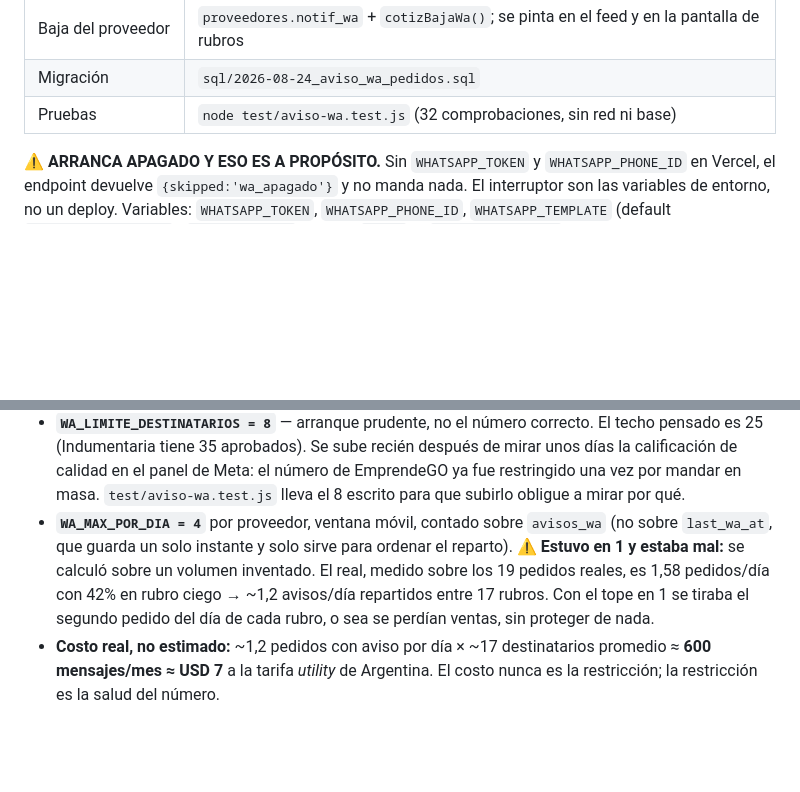
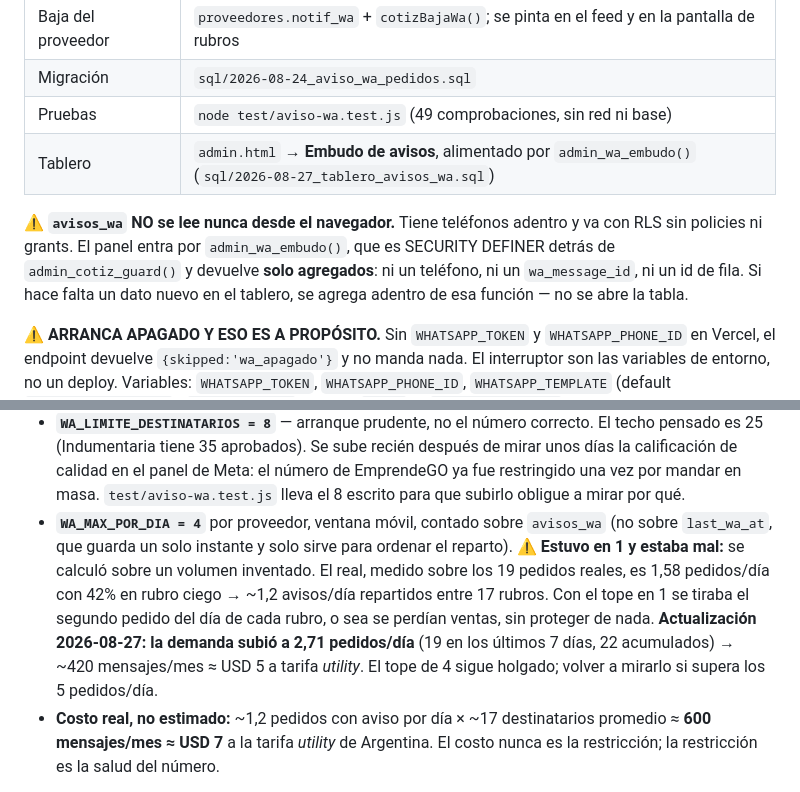
Before and after one commit to ABIKUSH/EmprendeGO, a Markdown page: CLAUDE.md, 2 parts joined by grey strips. Drawn GitHub-style; blank space fills up the shorter version.

Commit message:
docs: el tablero del embudo y la demanda medida al 27-08

```diff
--- a/CLAUDE.md
+++ b/CLAUDE.md
@@ -116,7 +116,10 @@ Hipótesis única que se está midiendo: *¿el proveedor cotiza más rápido si
 | Llegada del link | `js/cotizaciones.js` → `irAlPedido()`; `window.abrirCotizaciones(pedidoId)` acepta un id |
 | Baja del proveedor | `proveedores.notif_wa` + `cotizBajaWa()`; se pinta en el feed y en la pantalla de rubros |
 | Migración | `sql/2026-08-24_aviso_wa_pedidos.sql` |
-| Pruebas | `node test/aviso-wa.test.js` (32 comprobaciones, sin red ni base) |
+| Pruebas | `node test/aviso-wa.test.js` (49 comprobaciones, sin red ni base) |
+| Tablero | `admin.html` → **Embudo de avisos**, alimentado por `admin_wa_embudo()` (`sql/2026-08-27_tablero_avisos_wa.sql`) |
+
+⚠️ **`avisos_wa` NO se lee nunca desde el navegador.** Tiene teléfonos adentro y va con RLS sin policies ni grants. El panel entra por `admin_wa_embudo()`, que es SECURITY DEFINER detrás de `admin_cotiz_guard()` y devuelve **solo agregados**: ni un teléfono, ni un `wa_message_id`, ni un id de fila. Si hace falta un dato nuevo en el tablero, se agrega adentro de esa función — no se abre la tabla.
 
 ⚠️ **ARRANCA APAGADO Y ESO ES A PROPÓSITO.** Sin `WHATSAPP_TOKEN` y `WHATSAPP_PHONE_ID` en Vercel, el endpoint devuelve `{skipped:'wa_apagado'}` y no manda nada. El interruptor son las variables de entorno, no un deploy. Variables: `WHATSAPP_TOKEN`, `WHATSAPP_PHONE_ID`, `WHATSAPP_TEMPLATE` (default `pedido_nuevo_rubro`), `WHATSAPP_LANG` (default `es_AR`) y **`WHATSAPP_TEST_TO`**, que mientras tenga un número manda TODO a ese número en vez de al proveedor real. Es la red de seguridad de las pruebas.
 
@@ -124,7 +127,7 @@ Hipótesis única que se está midiendo: *¿el proveedor cotiza más rápido si
 - **El rubro filtra; la zona NO.** 93 de 150 proveedores están en CABA y 35 en Buenos Aires: si la provincia filtrara, un comprador de Córdoba se quedaría sin destinatarios. La provincia **ordena** (los de la misma van primero) y después corta el tope de destinatarios.
 - **Un pedido en rubro `Otro` no dispara nada.** Son ~4 de cada 10 (8 de los 19 publicados). Los revisa el founder a mano y se reenvían con `?action=wa_pedido` + `{rubro}` **con sesión de admin**; sin token válido el rubro forzado se ignora. Ese es el único caso en que se acepta un pedido de más de 15 minutos.
 - **`WA_LIMITE_DESTINATARIOS = 8`** — arranque prudente, no el número correcto. El techo pensado es 25 (Indumentaria tiene 35 aprobados). Se sube recién después de mirar unos días la calificación de calidad en el panel de Meta: el número de EmprendeGO ya fue restringido una vez por mandar en masa. `test/aviso-wa.test.js` lleva el 8 escrito para que subirlo obligue a mirar por qué.
-- **`WA_MAX_POR_DIA = 4`** por proveedor, ventana móvil, contado sobre `avisos_wa` (no sobre `last_wa_at`, que guarda un solo instante y solo sirve para ordenar el reparto). ⚠️ **Estuvo en 1 y estaba mal:** se calculó sobre un volumen inventado. El real, medido sobre los 19 pedidos reales, es 1,58 pedidos/día con 42% en rubro ciego → ~1,2 avisos/día repartidos entre 17 rubros. Con el tope en 1 se tiraba el segundo pedido del día de cada rubro, o sea se perdían ventas, sin proteger de nada.
+- **`WA_MAX_POR_DIA = 4`** por proveedor, ventana móvil, contado sobre `avisos_wa` (no sobre `last_wa_at`, que guarda un solo instante y solo sirve para ordenar el reparto). ⚠️ **Estuvo en 1 y estaba mal:** se calculó sobre un volumen inventado. El real, medido sobre los 19 pedidos reales, es 1,58 pedidos/día con 42% en rubro ciego → ~1,2 avisos/día repartidos entre 17 rubros. Con el tope en 1 se tiraba el segundo pedido del día de cada rubro, o sea se perdían ventas, sin proteger de nada. **Actualización 2026-08-27: la demanda subió a 2,71 pedidos/día** (19 en los últimos 7 días, 22 acumulados) → ~420 mensajes/mes ≈ USD 5 a tarifa *utility*. El tope de 4 sigue holgado; volver a mirarlo si supera los 5 pedidos/día.
 - **Costo real, no estimado:** ~1,2 pedidos con aviso por día × ~17 destinatarios promedio ≈ **600 mensajes/mes ≈ USD 7** a la tarifa *utility* de Argentina. El costo nunca es la restricción; la restricción es la salud del número.
 
 ⚠️ **En un pedido de proveedor (tipo B) la cantidad NUNCA lleva un número.** Decía "Cantidad: 2 productos" y el proveedor entendía que le querían comprar dos prendas: descartaba el pedido por chico justo en los casos más grandes (alguien que quiere surtirse de dos líneas enteras). Ahora la línea dice "Busca proveedor para: X, Y" y la cantidad "a convenir". La cantidad no se puede dejar vacía porque la plantilla tiene `Cantidad: ` fijo y un parámetro vacío hace fallar el envío entero.
```
